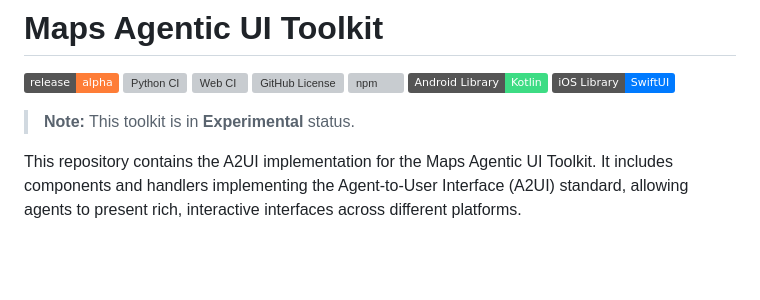
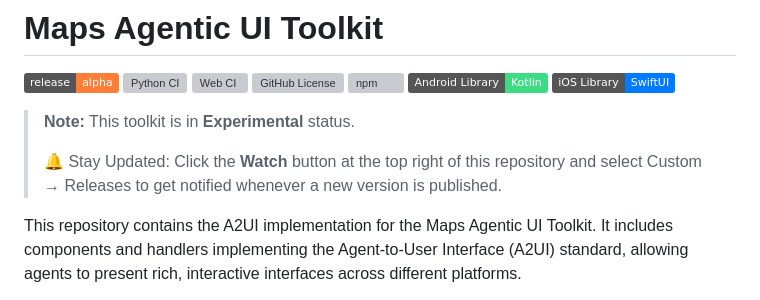
Before and after one commit to googlemaps/a2ui, a Markdown page: README.md, the part around the change. GitHub-like rendering; badges without logos; blank space fills up the shorter version; grey boxes are pictures that could not be loaded.

Commit message:
Update README.md
Encourage users to subscribe to get notified whenever a new release is published.

```diff
--- a/README.md
+++ b/README.md
@@ -9,6 +9,8 @@
 [![iOS Library](https://img.shields.io/badge/iOS_Library-SwiftUI-007AFF)](https://github.com/googlemaps/a2ui/tree/main/client/ios)
 
 > **Note:** This toolkit is in **Experimental** status.
+>
+> 🔔 Stay Updated: Click the **Watch** button at the top right of this repository and select Custom → Releases to get notified whenever a new version is published.
 
 This repository contains the A2UI implementation for the Maps Agentic UI Toolkit. It includes components and handlers implementing the Agent-to-User Interface (A2UI) standard, allowing agents to present rich, interactive interfaces across different platforms.
 
```
